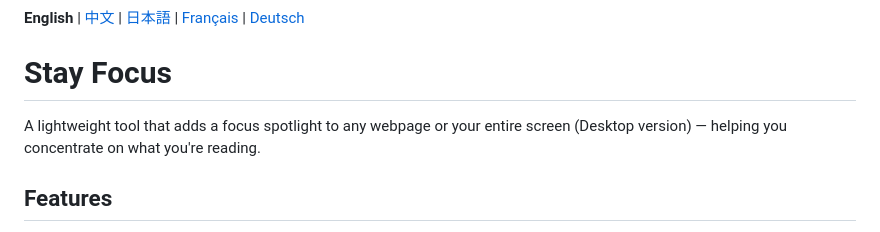
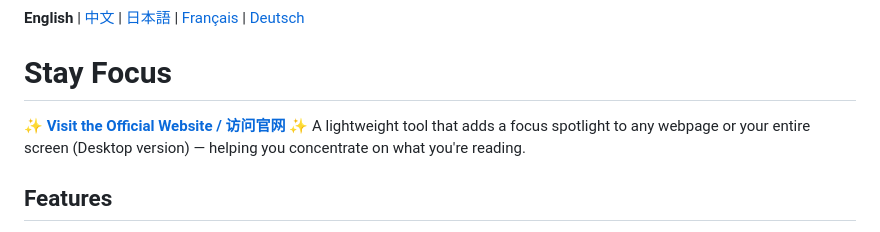
Before and after one commit to EarthPlayer1935/Stay_focus, a Markdown page: README.md, the part around the change. Rendered like a GitHub page.

Commit message:
docs: add official website link to README

```diff
--- a/README.md
+++ b/README.md
@@ -2,6 +2,7 @@
 
 # Stay Focus
 
+✨ **[Visit the Official Website / 访问官网](https://earthplayer1935.github.io/Stay_focus/)** ✨
 A lightweight tool that adds a focus spotlight to any webpage or your entire screen (Desktop version) — helping you concentrate on what you're reading.
 
 ## Features
```
Also changed, not shown: README.zh-CN.md (+1 -0 lines).
